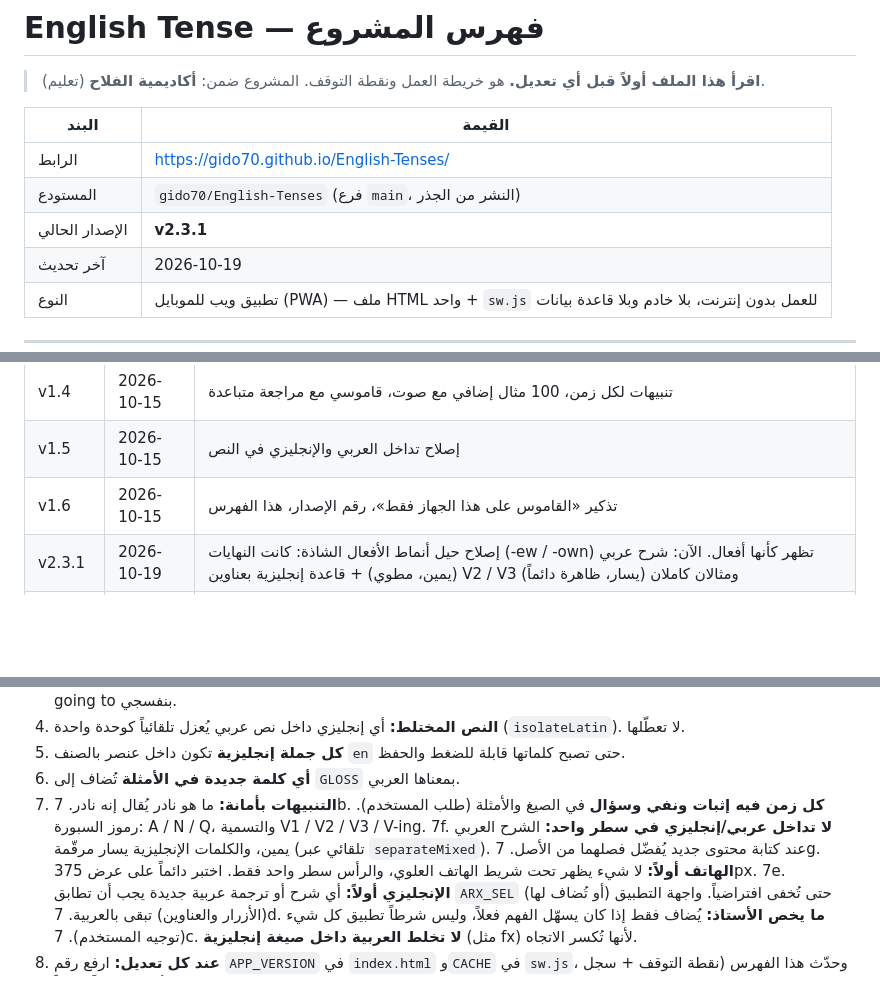
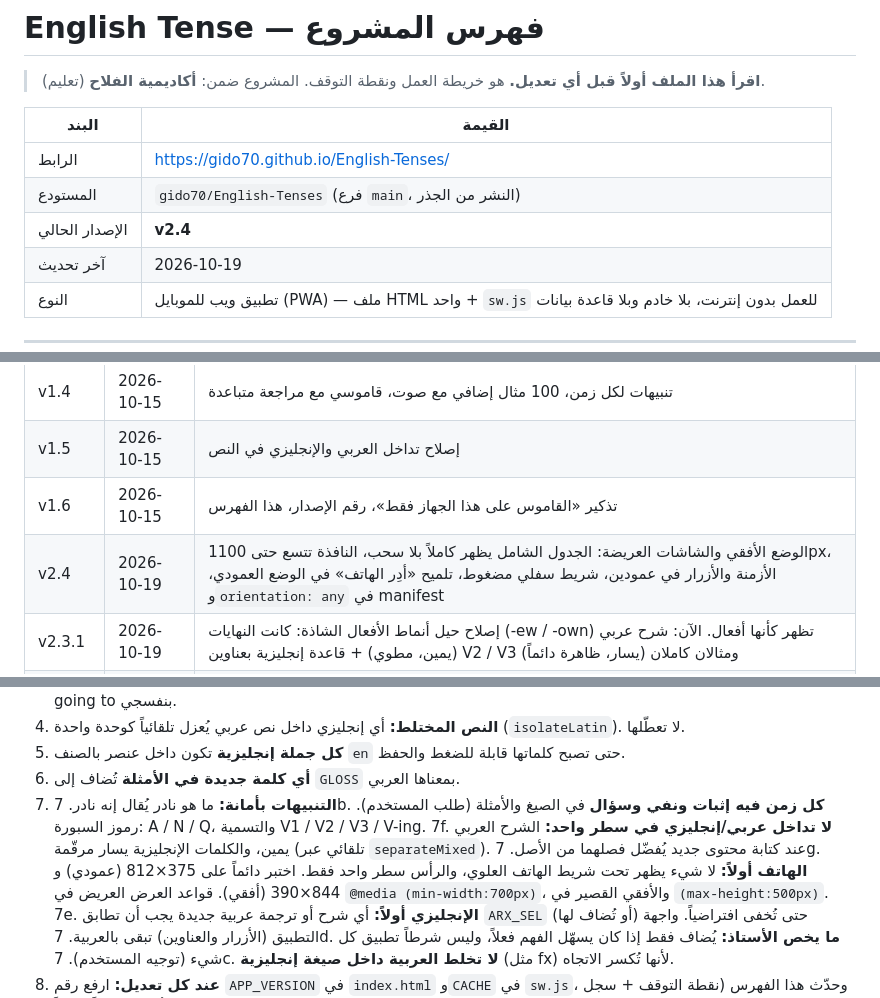
Before and after one commit to gido70/English-Tenses, a Markdown page: PROJECT_INDEX.md, 3 parts joined by grey strips. GitHub-like rendering; blank space fills up the shorter version.

Commit message:
v2.4: landscape & wide-screen layout (full grid, wider sheet, 2 columns)

```diff
--- a/PROJECT_INDEX.md
+++ b/PROJECT_INDEX.md
@@ -7,7 +7,7 @@
 |---|---|
 | الرابط | https://gido70.github.io/English-Tenses/ |
 | المستودع | `gido70/English-Tenses` (فرع `main`، النشر من الجذر) |
-| الإصدار الحالي | **v2.3.1** |
+| الإصدار الحالي | **v2.4** |
 | آخر تحديث | 2026-10-19 |
 | النوع | تطبيق ويب للموبايل (PWA) — ملف HTML واحد + `sw.js` للعمل بدون إنترنت، بلا خادم وبلا قاعدة بيانات |
 
@@ -122,6 +122,7 @@ flowchart TD
 | v1.4 | 2026-10-15 | تنبيهات لكل زمن، 100 مثال إضافي مع صوت، قاموسي مع مراجعة متباعدة |
 | v1.5 | 2026-10-15 | إصلاح تداخل العربي والإنجليزي في النص |
 | v1.6 | 2026-10-15 | تذكير «القاموس على هذا الجهاز فقط»، رقم الإصدار، هذا الفهرس |
+| v2.4 | 2026-10-19 | الوضع الأفقي والشاشات العريضة: الجدول الشامل يظهر كاملاً بلا سحب، النافذة تتسع حتى 1100px، الأزمنة والأزرار في عمودين، شريط سفلي مضغوط، تلميح «أدِر الهاتف» في الوضع العمودي، و`orientation: any` في manifest |
 | v2.3.1 | 2026-10-19 | إصلاح حيل أنماط الأفعال الشاذة: كانت النهايات (‑ew / ‑own) تظهر كأنها أفعال. الآن: شرح عربي (يمين، مطوي) + قاعدة إنجليزية بعناوين V2 / V3 ومثالان كاملان (يسار، ظاهرة دائماً) |
 | v2.3 | 2026-10-19 | مسار التعلّم (10 مراحل، 47 مهمة)، بطاقة «التالي» أعلى الرئيسية، روتين 15 دقيقة، دفتر جمل شخصية مع 🔊، مبادئ التعلّم للكبار |
 | v2.2 | 2026-10-19 | لا تداخل مع شريط الهاتف العلوي، خلفية حتى أسفل الشاشة، العربي/الإنجليزي منفصلان بأرقام، «عربي ▾ / إخفاء ▴» قابلة للطي، قائمة ⚙︎ (الخط، الوضع، التحديث)، تلميحات صفحة القرار بالإنجليزية فقط، شرح التمارين داخل المطوية كاملاً |
@@ -163,7 +164,7 @@ flowchart TD
 7. **التنبيهات بأمانة:** ما هو نادر يُقال إنه نادر.
 7b. **كل زمن فيه إثبات ونفي وسؤال** في الصيغ والأمثلة (طلب المستخدم). رموز السبورة: A / N / Q، والتسمية V1 / V2 / V3 / V-ing.
 7f. **لا تداخل عربي/إنجليزي في سطر واحد:** الشرح العربي يمين، والكلمات الإنجليزية يسار مرقّمة (تلقائي عبر `separateMixed`). عند كتابة محتوى جديد يُفضّل فصلهما من الأصل.
-7g. **الهاتف أولاً:** لا شيء يظهر تحت شريط الهاتف العلوي، والرأس سطر واحد فقط. اختبر دائماً على عرض 375px.
+7g. **الهاتف أولاً:** لا شيء يظهر تحت شريط الهاتف العلوي، والرأس سطر واحد فقط. اختبر دائماً على 375×812 (عمودي) و 844×390 (أفقي). قواعد العرض العريض في `@media (min-width:700px)`، والأفقي القصير في `(max-height:500px)`.
 7e. **الإنجليزي أولاً:** أي شرح أو ترجمة عربية جديدة يجب أن تطابق `ARX_SEL` (أو تُضاف لها) حتى تُخفى افتراضياً. واجهة التطبيق (الأزرار والعناوين) تبقى بالعربية.
 7d. **ما يخص الأستاذ:** يُضاف فقط إذا كان يسهّل الفهم فعلاً، وليس شرطاً تطبيق كل شيء (توجيه المستخدم).
 7c. **لا تخلط العربية داخل صيغة إنجليزية** (مثل fx) لأنها تُكسر الاتجاه.
```
